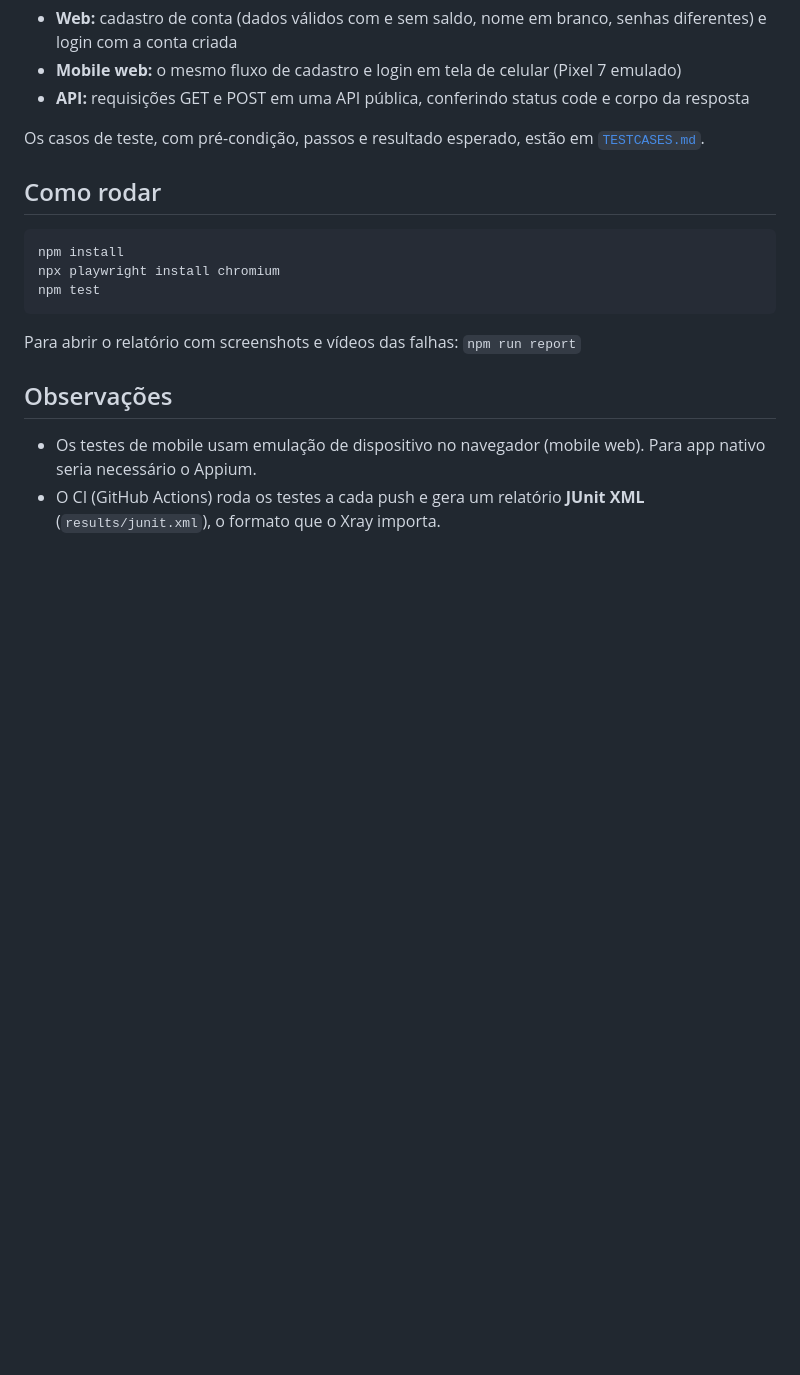
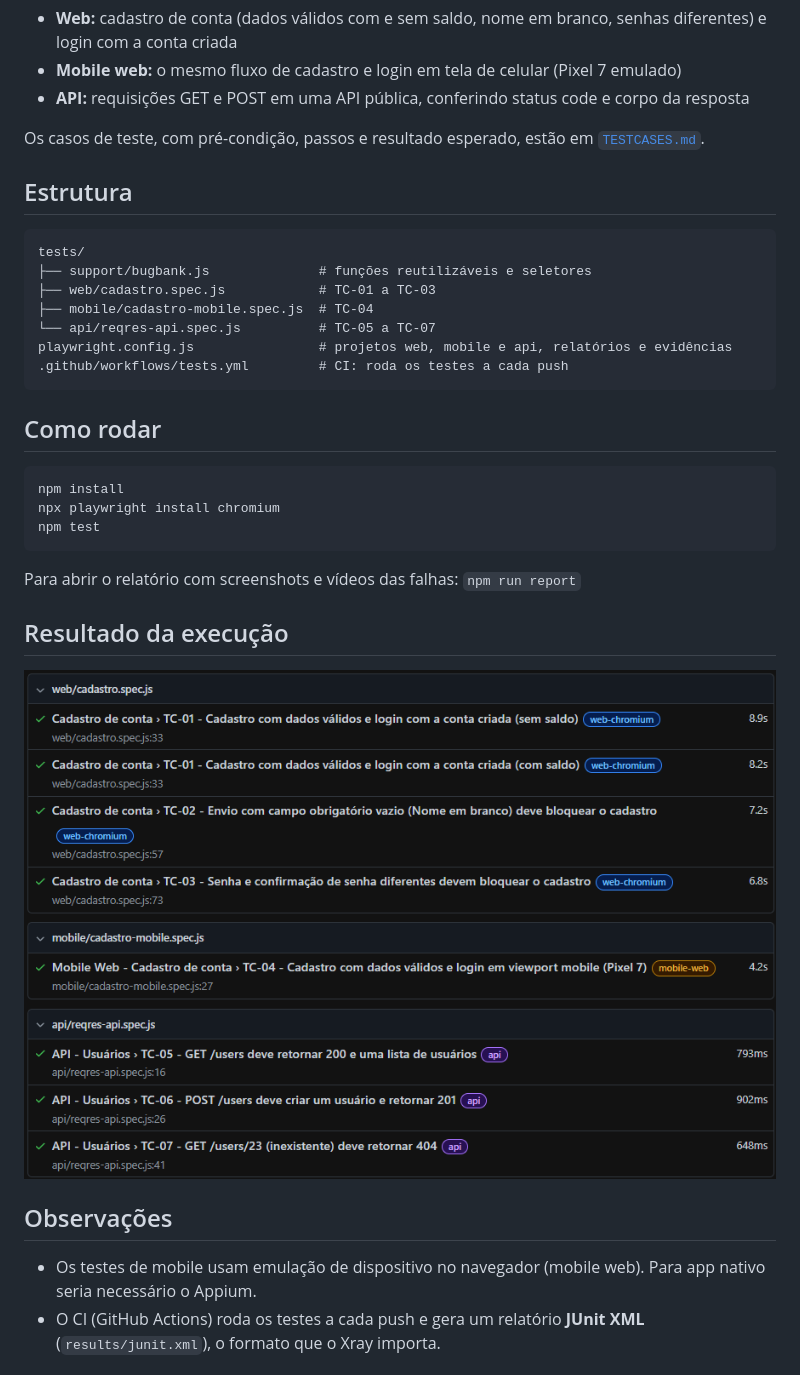
Before and after one commit to nandagenu/bugbank-automation-playwright, a Markdown page: README.md, the part around one of its changes. Drawn GitHub-style; pictures changed too: docs/execucao-testes.png (added); blank space fills up the shorter version.

Commit message:
docs: add selo CI, estrutura ed pastas e print relatorio

````diff
--- a/README.md
+++ b/README.md
@@ -12,6 +14,18 @@ aqui com **Playwright** e **JavaScript**.
 
 Os casos de teste, com pré-condição, passos e resultado esperado, estão em [`TESTCASES.md`](./TESTCASES.md).
 
+## Estrutura
+
+```
+tests/
+├── support/bugbank.js              # funções reutilizáveis e seletores
+├── web/cadastro.spec.js            # TC-01 a TC-03
+├── mobile/cadastro-mobile.spec.js  # TC-04
+└── api/reqres-api.spec.js          # TC-05 a TC-07
+playwright.config.js                # projetos web, mobile e api, relatórios e evidências
+.github/workflows/tests.yml         # CI: roda os testes a cada push
+```
+
 ## Como rodar
 
 ```bash
@@ -22,6 +36,10 @@ npm test
 
 Para abrir o relatório com screenshots e vídeos das falhas: `npm run report`
 
+## Resultado da execução
+
+![Execução dos testes: 8 passando](docs/execucao-testes.png)
+
 ## Observações
 
 - Os testes de mobile usam emulação de dispositivo no navegador (mobile web). Para app nativo seria necessário o Appium.
````
Also changed, not shown: other parts of README.md (+2 -0 lines).
